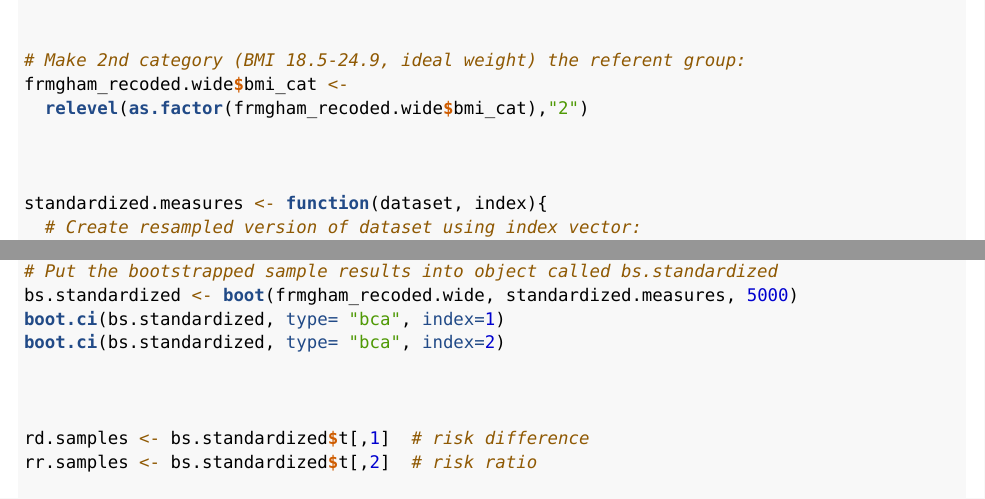
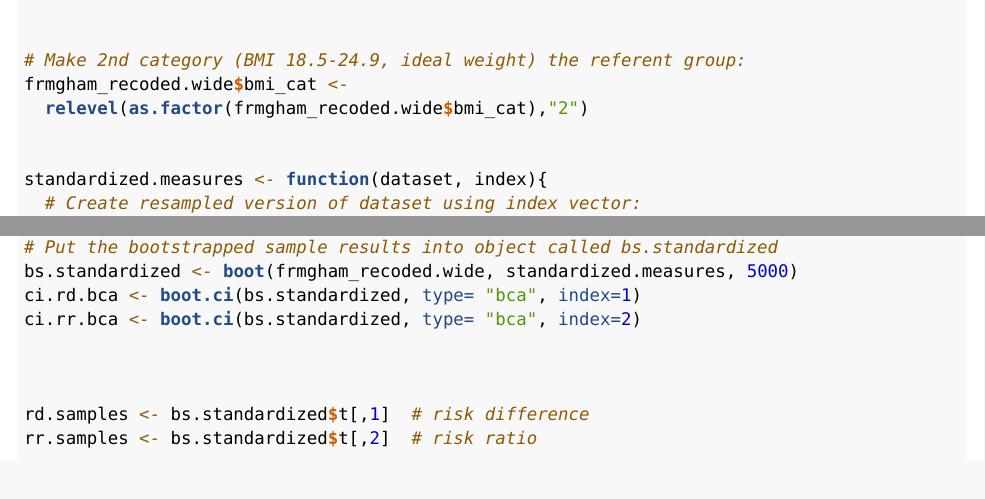
Before and after one commit to katherinerosewolf/ph250c, an R Markdown document (r_assignment_two.rmd): two parts of pages 2 and 3 of 4, joined at a grey line, cut so that both start at the same text. Rendered offline with R 4.5, knitr and Pandoc, then LaTeX, with nearby package versions; some code elsewhere in the file could not run offline; a font, style sheet, LaTeX package, included part or bibliography that could not be used is replaced or left out.

````diff
--- a/r_assignment_two.rmd
+++ b/r_assignment_two.rmd
@@ -117,8 +113,8 @@
 set.seed(123)
 # Put the bootstrapped sample results into object called bs.standardized
 bs.standardized <- boot(frmgham_recoded.wide, standardized.measures, 5000)
-boot.ci(bs.standardized, type= "bca", index=1)
-boot.ci(bs.standardized, type= "bca", index=2)
+ci.rd.bca <- boot.ci(bs.standardized, type= "bca", index=1)
+ci.rr.bca <- boot.ci(bs.standardized, type= "bca", index=2)
 
 
 ```
````
Also changed, not shown: r_assignment_two.rmd (10 more changed lines).
